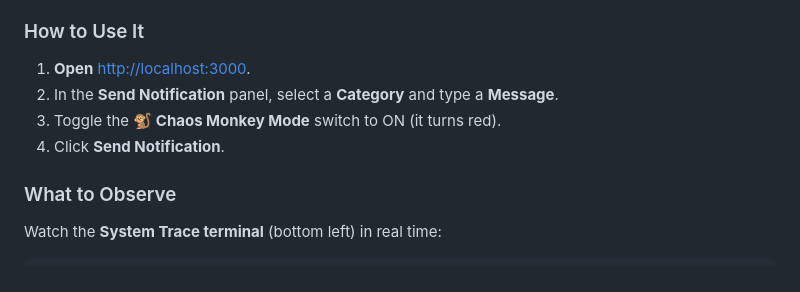
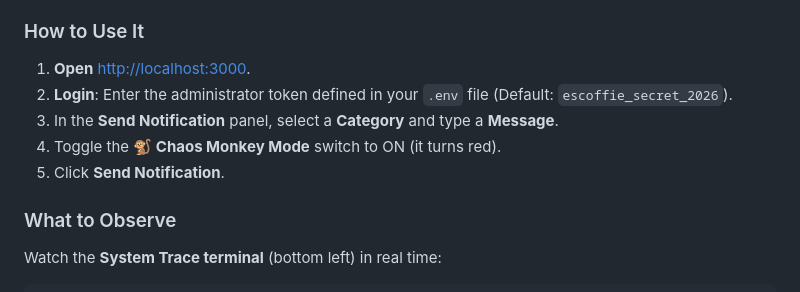
Before and after one commit to escoffie/escoffienews, a Markdown page: README.md, the part around the change. GitHub-like rendering.

Commit message:
Add login step to README demo instructions

```diff
--- a/README.md
+++ b/README.md
@@ -125,9 +125,10 @@ When Chaos Monkey mode is enabled, each background delivery job has a **30% chan
 ### How to Use It
 
 1. **Open** [http://localhost:3000](http://localhost:3000).
-2. In the **Send Notification** panel, select a **Category** and type a **Message**.
-3. Toggle the **🐒 Chaos Monkey Mode** switch to ON (it turns red).
-4. Click **Send Notification**.
+2. **Login**: Enter the administrator token defined in your `.env` file (Default: `escoffie_secret_2026`).
+3. In the **Send Notification** panel, select a **Category** and type a **Message**.
+4. Toggle the **🐒 Chaos Monkey Mode** switch to ON (it turns red).
+5. Click **Send Notification**.
 
 ### What to Observe
 
```
